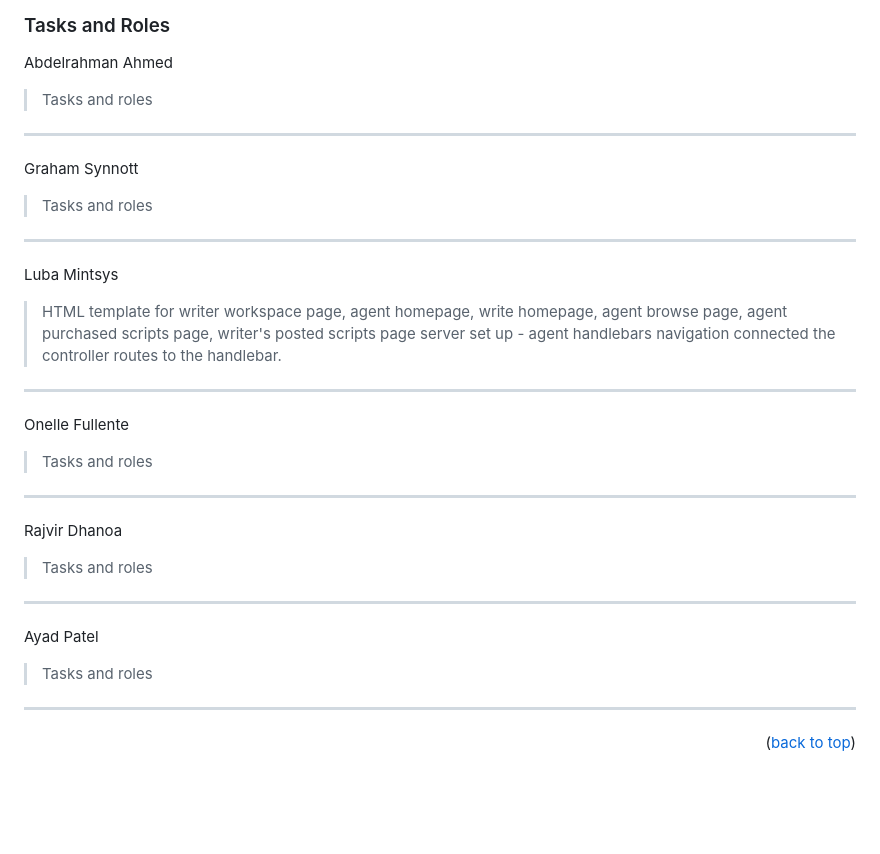
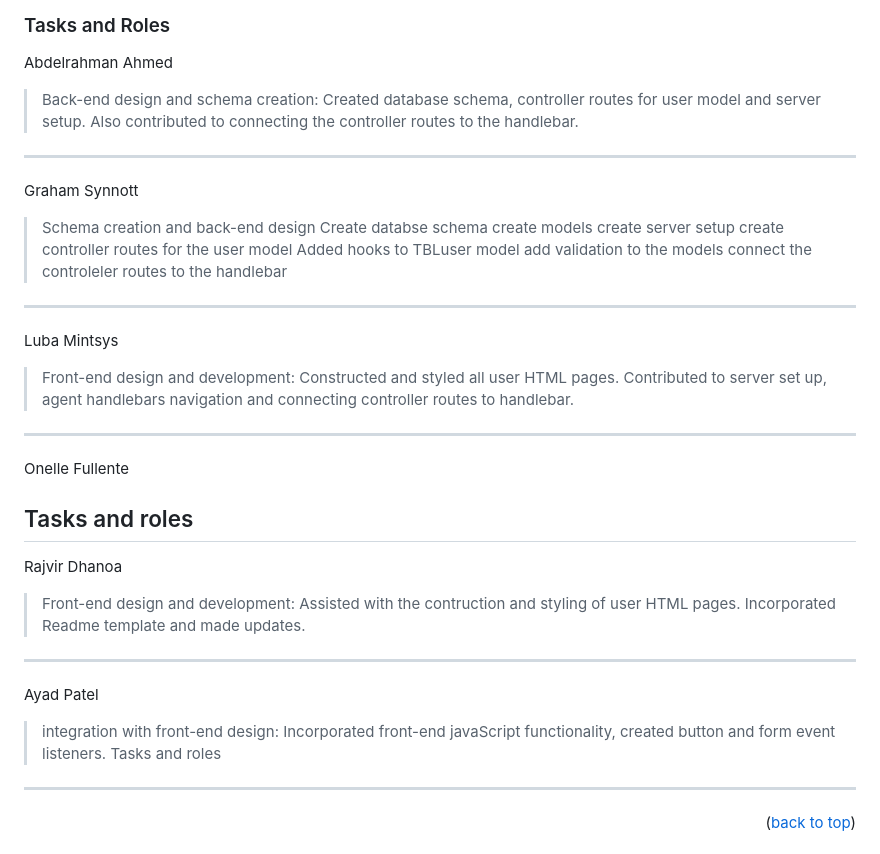
Before and after one commit to ScriptoNaughts/Scriptomatics, a Markdown page: README.md, the part around the change. GitHub-like rendering; blank space fills up the shorter version.

```diff
--- a/README.md
+++ b/README.md
@@ -91,25 +91,33 @@ Our goal is to provide a useful platform for both writers and agents in the ente
 
 ### Tasks and Roles
 Abdelrahman Ahmed
-> Tasks and roles
+> Back-end design and schema creation: Created database schema, controller routes for user model and server setup. Also contributed to connecting the controller routes to the handlebar.
+
+
 ---
 Graham Synnott
-> Tasks and roles
+> Schema creation and back-end design
+Create databse schema
+create models
+create server setup
+create controller routes for the user model
+Added hooks to TBLuser model
+add validation to the models
+connect the controleler routes to the handlebar
 ---
 Luba Mintsys
-> HTML template for writer workspace page, agent homepage, write homepage, agent browse page, agent purchased scripts page, writer's posted scripts page
-server set up -
-agent handlebars navigation
-connected the controller routes to the handlebar.
+>Front-end design and development: Constructed and styled all user HTML pages. Contributed to server set up, agent handlebars navigation and connecting controller routes to handlebar.
 ---
 Onelle Fullente
-> Tasks and roles
+>
+Tasks and roles
 ---
 Rajvir Dhanoa
-> Tasks and roles
+> Front-end design and development: Assisted with the contruction and styling of user HTML pages. Incorporated Readme template and made updates.
 ---
 Ayad Patel
-> Tasks and roles
+> integration with front-end design: Incorporated front-end javaScript functionality, created button and form event listeners.
+Tasks and roles
 ---
 
 <p align="right">(<a href="#readme-top">back to top</a>)</p>
```
